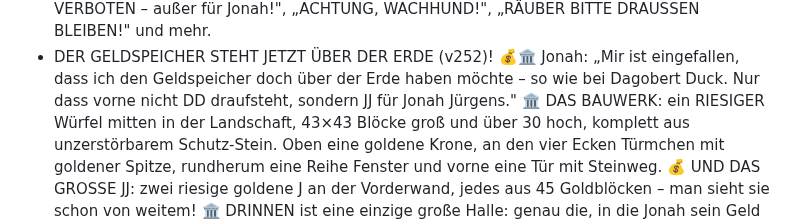
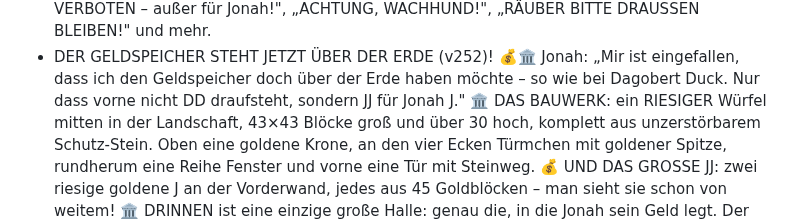
Before and after one commit to cj-prog/Jonah-Minecraft-, a Markdown page: README.md, the part around the change. Drawn GitHub-style.

Commit message:
README: Jonahs Nachname entfernt
Das Repo und die Spiel-Seite sind oeffentlich. Im Zitat zum Geldspeicher
(v252) stand Jonahs voller Name - jetzt nur noch "Jonah J.".

Co-Authored-By: Claude Opus 5.5 <noreply@anthropic.com>
Claude-Session: https://claude.ai/code/session_01J8Ww7nwXLTSSsk88A7M4mx

```diff
--- a/README.md
+++ b/README.md
@@ -601,7 +601,7 @@ Leertaste springen · Tasten 1–8 Block wählen
 - DER GELDSPEICHER STEHT JETZT ÜBER DER ERDE (v252)! 💰🏛️ Jonah: „Mir ist
   eingefallen, dass ich den Geldspeicher doch über der Erde haben möchte – so
   wie bei Dagobert Duck. Nur dass vorne nicht DD draufsteht, sondern JJ für
-  Jonah Jürgens."
+  Jonah J."
   🏛️ DAS BAUWERK: ein RIESIGER Würfel mitten in der Landschaft, 43×43 Blöcke
   groß und über 30 hoch, komplett aus unzerstörbarem Schutz-Stein. Oben eine
   goldene Krone, an den vier Ecken Türmchen mit goldener Spitze, rundherum eine
```
